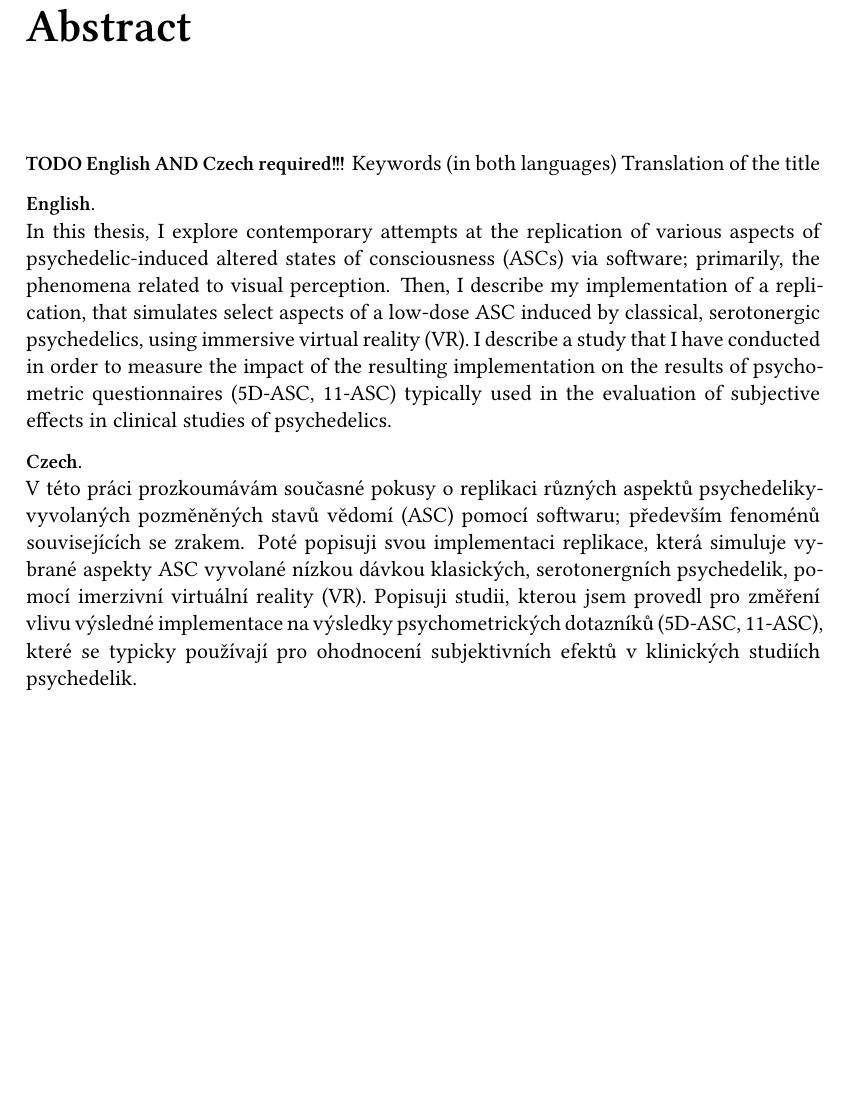
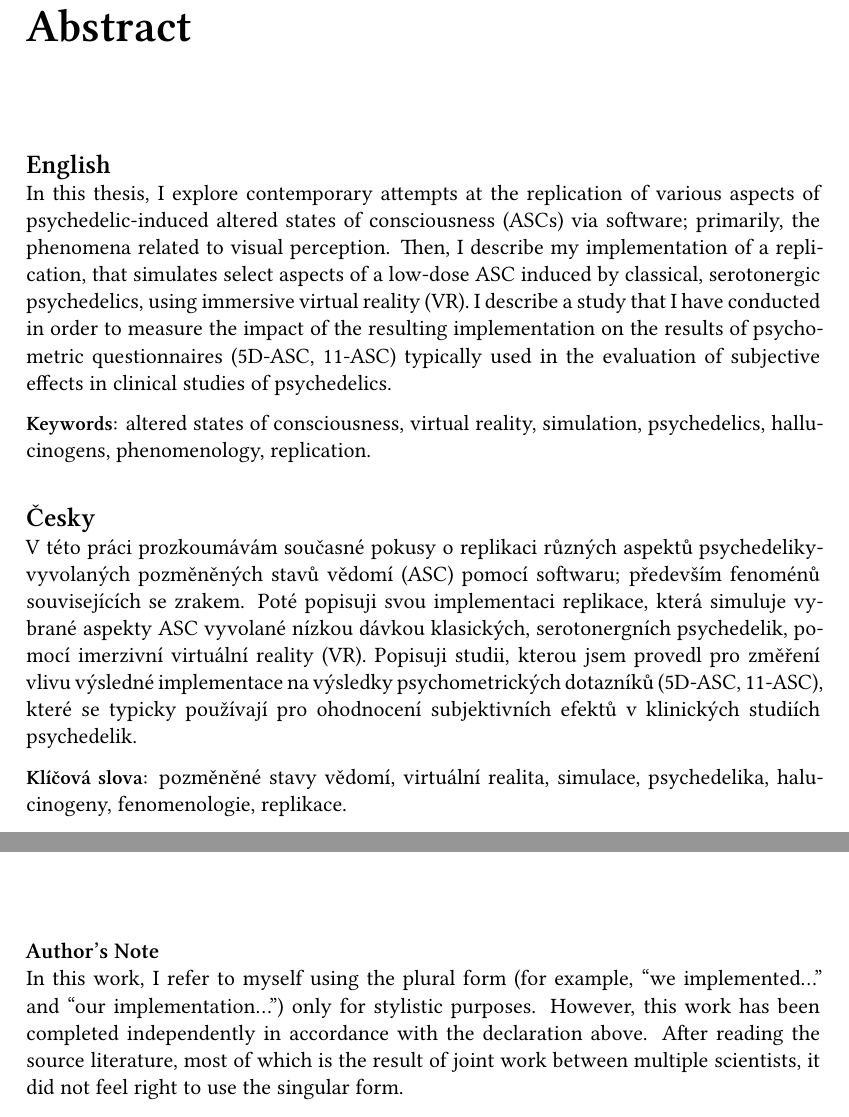
Before and after one commit to Limeth/master-thesis, a LaTeX thesis (main.tex, which reads tex/abstract.tex, tex/declaration.tex): part of page 6 of 59 before the commit and two parts of pages 6 and 8 of 61 after it, the two joined at a grey line, cut so that both start at the same text, the shorter picture padded with empty space. Compiled offline with XeLaTeX; a missing font is replaced by an installed copy or a similar font.

Commit message:
note about plural form

```diff
--- a/main.tex
+++ b/main.tex
@@ -22,8 +22,8 @@
 
 % Enable/Disable the inclusion of the unsigned project specification
 \newif\ifprojectspec
-% \projectspectrue
-\projectspecfalse
+\projectspectrue
+% \projectspecfalse
 
 \begin{document}
 
--- a/tex/abstract.tex
+++ b/tex/abstract.tex
@@ -1,11 +1,13 @@
 \chapter*{Abstract}
 
-\textbf{TODO English AND Czech required!!!}
-Keywords (in both languages)
-Translation of the title
-
-\textbf{English.}\\
+{\Large\textbf{English}}\\
 In this thesis, I explore contemporary attempts at the replication of various aspects of psychedelic-induced altered states of consciousness (ASCs) via software; primarily, the phenomena related to visual perception. Then, I describe my implementation of a replication, that simulates select aspects of a low-dose ASC induced by classical, serotonergic psychedelics, using immersive virtual reality (VR). I describe a study that I have conducted in order to measure the impact of the resulting implementation on the results of psychometric questionnaires (5D-ASC, 11-ASC) typically used in the evaluation of subjective effects in clinical studies of psychedelics.
 
-\textbf{Czech.}\\
+\textbf{Keywords}: altered states of consciousness, virtual reality, simulation, psychedelics, hallucinogens, phenomenology, replication.
+
+\vspace{0.5cm}
+\noindent
+{\Large\textbf{Česky}}\\
 V této práci prozkoumávám současné pokusy o replikaci různých aspektů psychedeliky-vyvolaných pozměněných stavů vědomí (ASC) pomocí softwaru; především fenoménů souvisejících se zrakem. Poté popisuji svou implementaci replikace, která simuluje vybrané aspekty ASC vyvolané nízkou dávkou klasických, serotonergních psychedelik, pomocí imerzivní virtuální reality (VR). Popisuji studii, kterou jsem provedl pro změření vlivu výsledné implementace na výsledky psychometrických dotazníků (5D-ASC, 11-ASC), které se typicky používají pro ohodnocení subjektivních efektů v klinických studiích psychedelik.
+
+\textbf{Klíčová slova}: pozměněné stavy vědomí, virtuální realita, simulace, psychedelika, halucinogeny, fenomenologie, replikace.
--- a/tex/declaration.tex
+++ b/tex/declaration.tex
@@ -13,3 +15,7 @@ dodržování etických principů při přípravě vysokoškolských závěrečn
 
 \vspace{0.5cm}
 Prague, 20. 5. 2022 \hfill \underline{\hspace{5cm}}
+
+\vspace*{\fill}
+{\large\textbf{Author's Note}}\\
+In this work, I refer to myself using the plural form (for example, ``we implemented\dots'' and ``our implementation\dots'') only for stylistic purposes. However, this work has been completed independently in accordance with the declaration above. After reading the source literature, most of which is the result of joint work between multiple scientists, it did not feel right to use the singular form.
```
Also changed, not shown: thesis.pdf, tex/declaration.tex (2 more changed lines).
